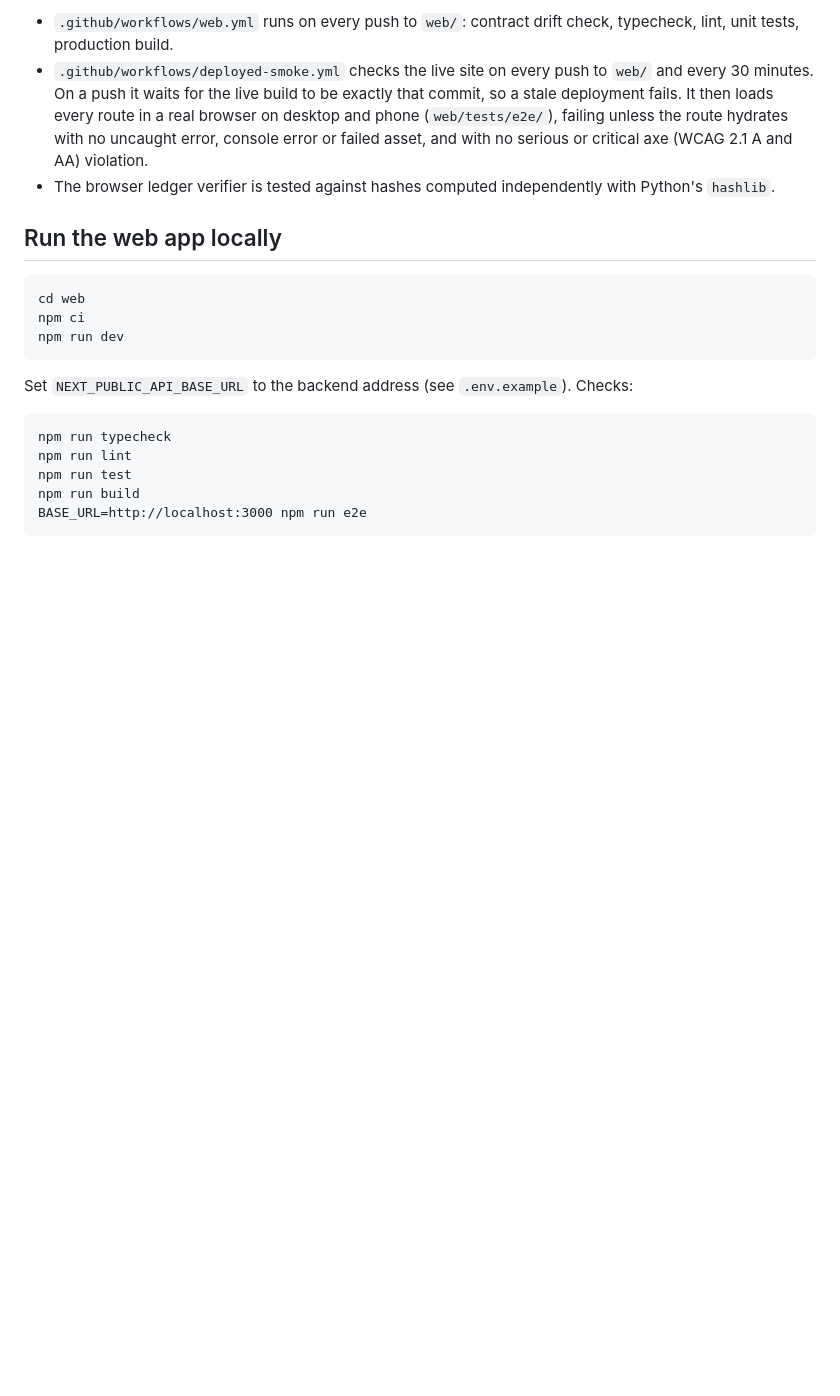
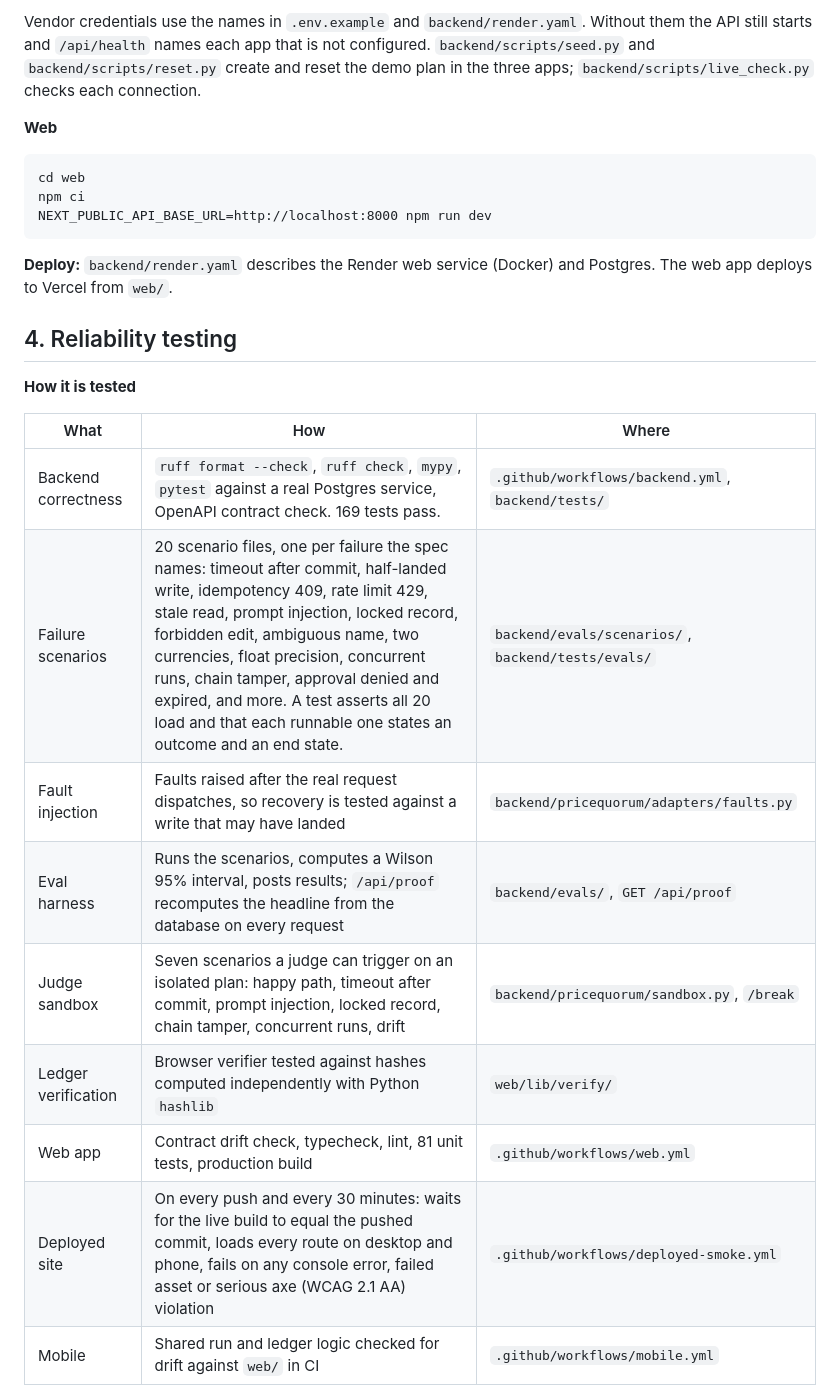
Before and after one commit to StephenSook/pricequorum, a Markdown page: README.md, the part around one of its changes. Rendered like a GitHub page; blank space fills up the shorter version.

````diff
--- a/README.md
+++ b/README.md
@@ -42,22 +58,29 @@ Without a backend address the app says it is not configured; set one in Settings
 
-- `.github/workflows/web.yml` runs on every push to `web/`: contract drift check, typecheck, lint, unit tests, production build.
-- `.github/workflows/deployed-smoke.yml` checks the live site on every push to `web/` and every 30 minutes. On a push it waits for the live build to be exactly that commit, so a stale deployment fails. It then loads every route in a real browser on desktop and phone (`web/tests/e2e/`), failing unless the route hydrates with no uncaught error, console error or failed asset, and with no serious or critical axe (WCAG 2.1 A and AA) violation.
-- The browser ledger verifier is tested against hashes computed independently with Python's `hashlib`.
+Vendor credentials use the names in `.env.example` and `backend/render.yaml`. Without them the API still starts and `/api/health` names each app that is not configured. `backend/scripts/seed.py` and `backend/scripts/reset.py` create and reset the demo plan in the three apps; `backend/scripts/live_check.py` checks each connection.
 
-## Run the web app locally
+**Web**
 
 ```
 cd web
 npm ci
-npm run dev
+NEXT_PUBLIC_API_BASE_URL=http://localhost:8000 npm run dev
 ```
 
-Set `NEXT_PUBLIC_API_BASE_URL` to the backend address (see `.env.example`). Checks:
+**Deploy:** `backend/render.yaml` describes the Render web service (Docker) and Postgres. The web app deploys to Vercel from `web/`.
 
-```
-npm run typecheck
-npm run lint
-npm run test
-npm run build
-BASE_URL=http://localhost:3000 npm run e2e
-```
+## 4. Reliability testing
+
+**How it is tested**
+
+| What | How | Where |
+|---|---|---|
+| Backend correctness | `ruff format --check`, `ruff check`, `mypy`, `pytest` against a real Postgres service, OpenAPI contract check. 169 tests pass. | `.github/workflows/backend.yml`, `backend/tests/` |
+| Failure scenarios | 20 scenario files, one per failure the spec names: timeout after commit, half-landed write, idempotency 409, rate limit 429, stale read, prompt injection, locked record, forbidden edit, ambiguous name, two currencies, float precision, concurrent runs, chain tamper, approval denied and expired, and more. A test asserts all 20 load and that each runnable one states an outcome and an end state. | `backend/evals/scenarios/`, `backend/tests/evals/` |
+| Fault injection | Faults raised after the real request dispatches, so recovery is tested against a write that may have landed | `backend/pricequorum/adapters/faults.py` |
+| Eval harness | Runs the scenarios, computes a Wilson 95% interval, posts results; `/api/proof` recomputes the headline from the database on every request | `backend/evals/`, `GET /api/proof` |
+| Judge sandbox | Seven scenarios a judge can trigger on an isolated plan: happy path, timeout after commit, prompt injection, locked record, chain tamper, concurrent runs, drift | `backend/pricequorum/sandbox.py`, `/break` |
+| Ledger verification | Browser verifier tested against hashes computed independently with Python `hashlib` | `web/lib/verify/` |
+| Web app | Contract drift check, typecheck, lint, 81 unit tests, production build | `.github/workflows/web.yml` |
+| Deployed site | On every push and every 30 minutes: waits for the live build to equal the pushed commit, loads every route on desktop and phone, fails on any console error, failed asset or serious axe (WCAG 2.1 AA) violation | `.github/workflows/deployed-smoke.yml` |
+| Mobile | Shared run and ledger logic checked for drift against `web/` in CI | `.github/workflows/mobile.yml` |
+
````
Also changed, not shown: other parts of README.md (+75 -27 lines).
